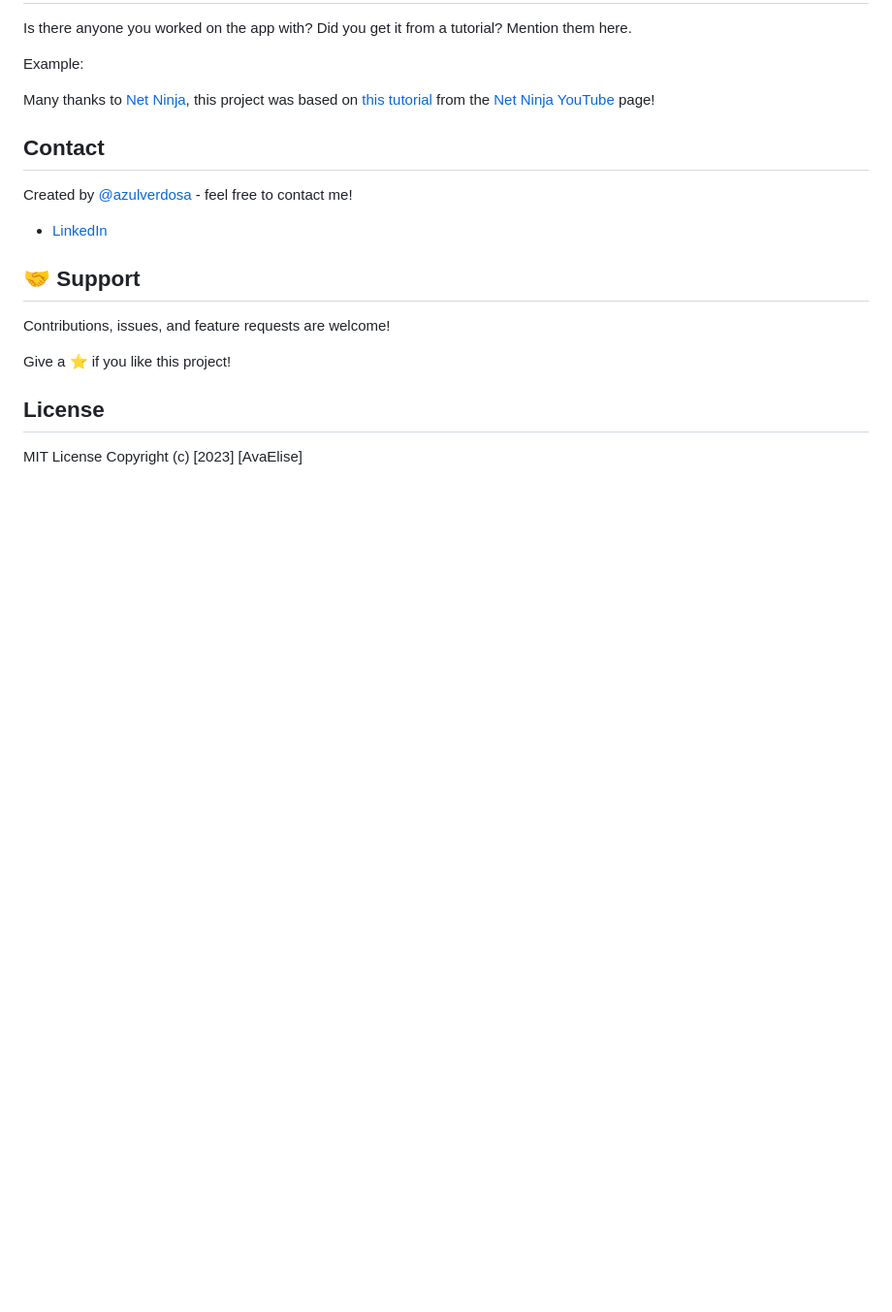
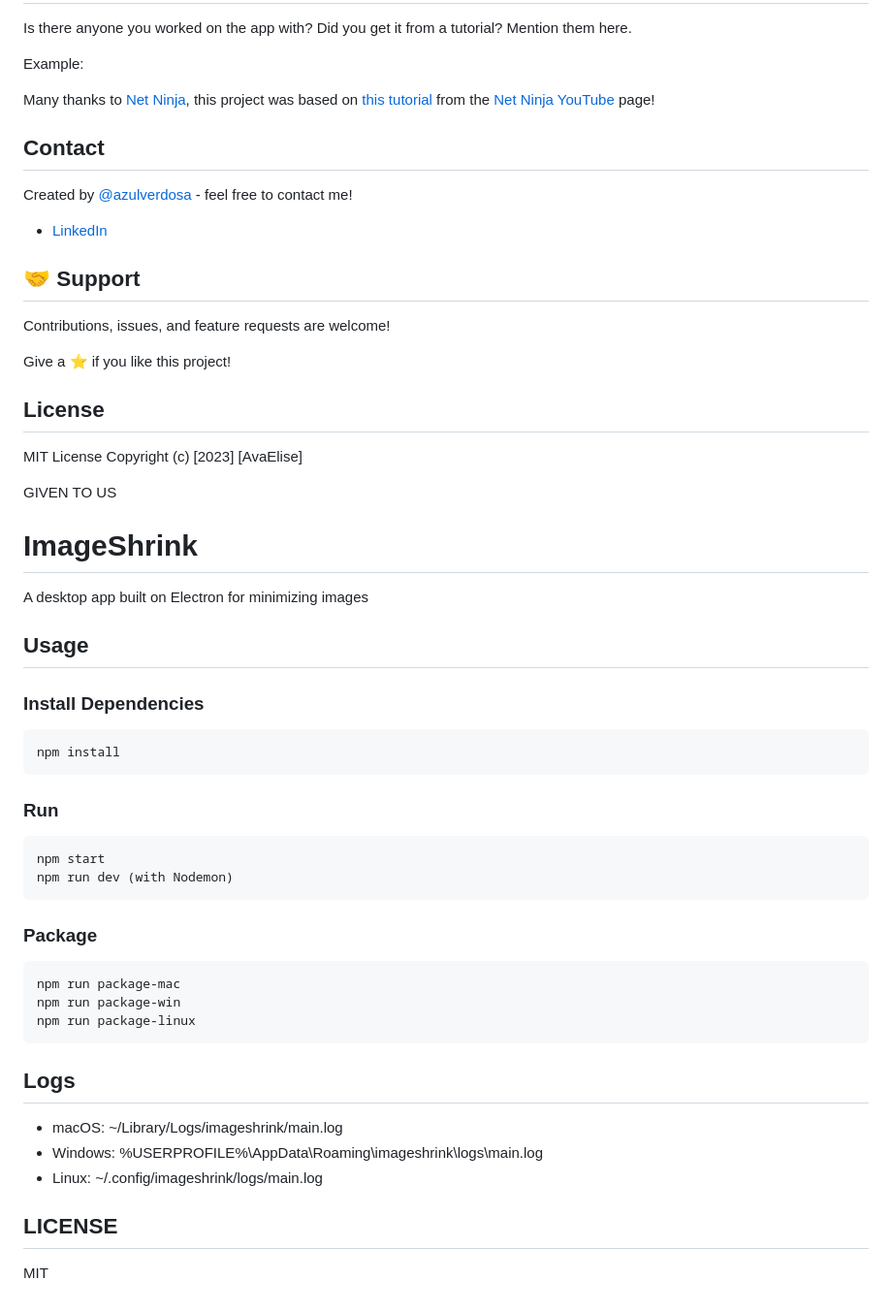
Before and after one commit to azulverdosa/Image_Shrink, a Markdown page: READEME.md, the part around the change. Shown: that part at 97% size. GitHub-like rendering; blank space fills up the shorter version.

````diff
--- a/READEME.md
+++ b/READEME.md
@@ -152,3 +152,42 @@ Give a ⭐️ if you like this project!
 ## License
 
 MIT License Copyright (c) [2023] [AvaElise]
+
+GIVEN TO US
+
+# ImageShrink
+
+A desktop app built on Electron for minimizing images
+
+## Usage
+
+### Install Dependencies
+
+```
+npm install
+```
+
+### Run
+
+```
+npm start
+npm run dev (with Nodemon)
+```
+
+### Package
+
+```
+npm run package-mac
+npm run package-win
+npm run package-linux
+```
+
+## Logs
+
+- macOS: ~/Library/Logs/imageshrink/main.log
+- Windows: %USERPROFILE%\AppData\Roaming\imageshrink\logs\main.log
+- Linux: ~/.config/imageshrink/logs/main.log
+
+## LICENSE
+
+MIT
````
